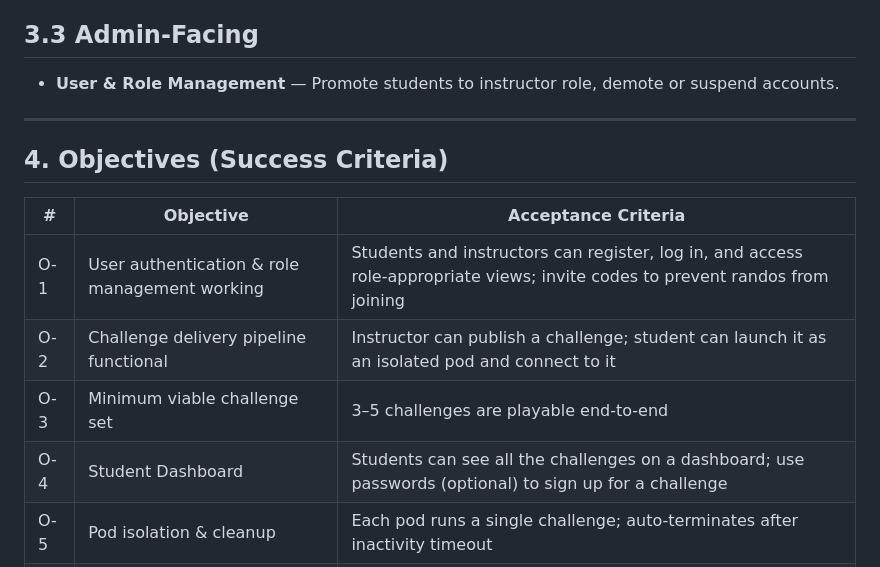
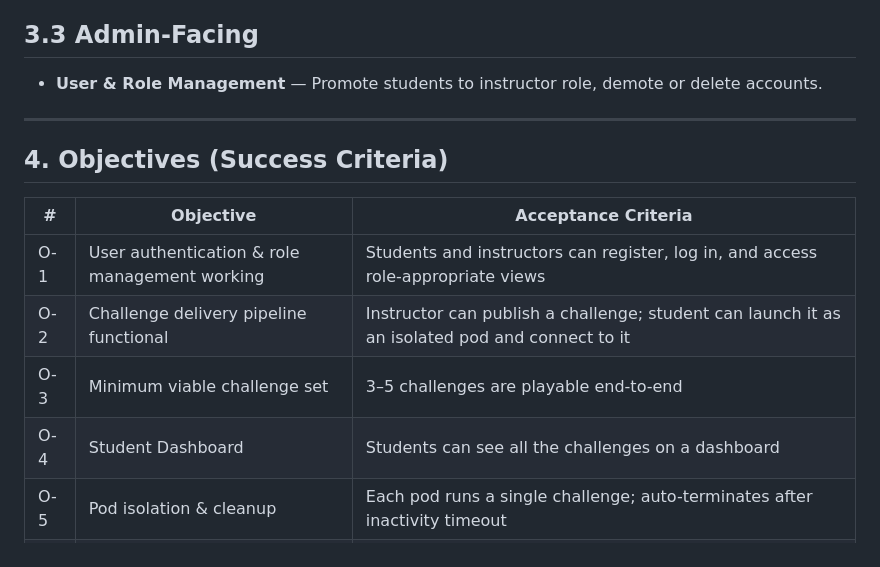
Before and after one commit to PM4-ISTP/PM4-IT24aWIN-ISTP, a Markdown page: docs/Final Vision Doc.md, the part around the change. GitHub-like rendering.

Commit message:
Product vision: remove optional features

```diff
--- a/docs/Final Vision Doc.md
+++ b/docs/Final Vision Doc.md
@@ -45,7 +45,7 @@ Unlike commercial platforms such as TryHackMe or HackTheBox, ISTP is deployed **
 
 ## 3.3 Admin-Facing
 
-- **User & Role Management** — Promote students to instructor role, demote or suspend accounts.
+- **User & Role Management** — Promote students to instructor role, demote or delete accounts.
 
 ---
 
@@ -53,10 +53,10 @@ Unlike commercial platforms such as TryHackMe or HackTheBox, ISTP is deployed **
 
 | # | Objective | Acceptance Criteria |
 |---|---|---|
-| O-1 | User authentication & role management working | Students and instructors can register, log in, and access role-appropriate views; invite codes to prevent randos from joining |
+| O-1 | User authentication & role management working | Students and instructors can register, log in, and access role-appropriate views |
 | O-2 | Challenge delivery pipeline functional | Instructor can publish a challenge; student can launch it as an isolated pod and connect to it |
 | O-3 | Minimum viable challenge set | 3–5 challenges are playable end-to-end |
-| O-4 | Student Dashboard | Students can see all the challenges on a dashboard; use passwords (optional) to sign up for a challenge |
+| O-4 | Student Dashboard | Students can see all the challenges on a dashboard |
 | O-5 | Pod isolation & cleanup | Each pod runs a single challenge; auto-terminates after inactivity timeout |
 | O-6 | Flag submission & scoring | Students submit flags via UI; correct submissions update score |
 | O-7 | Instructor workflow complete | Instructors can create, publish, and manage challenges |
```
